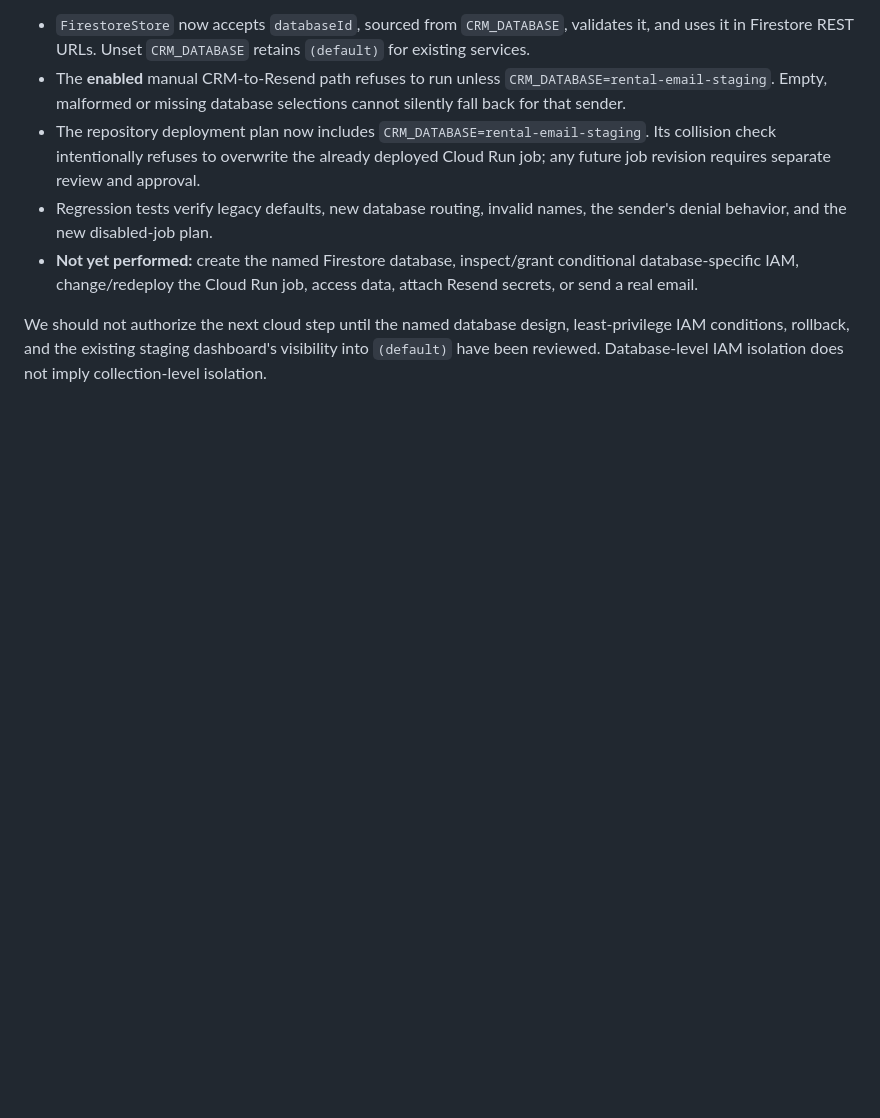
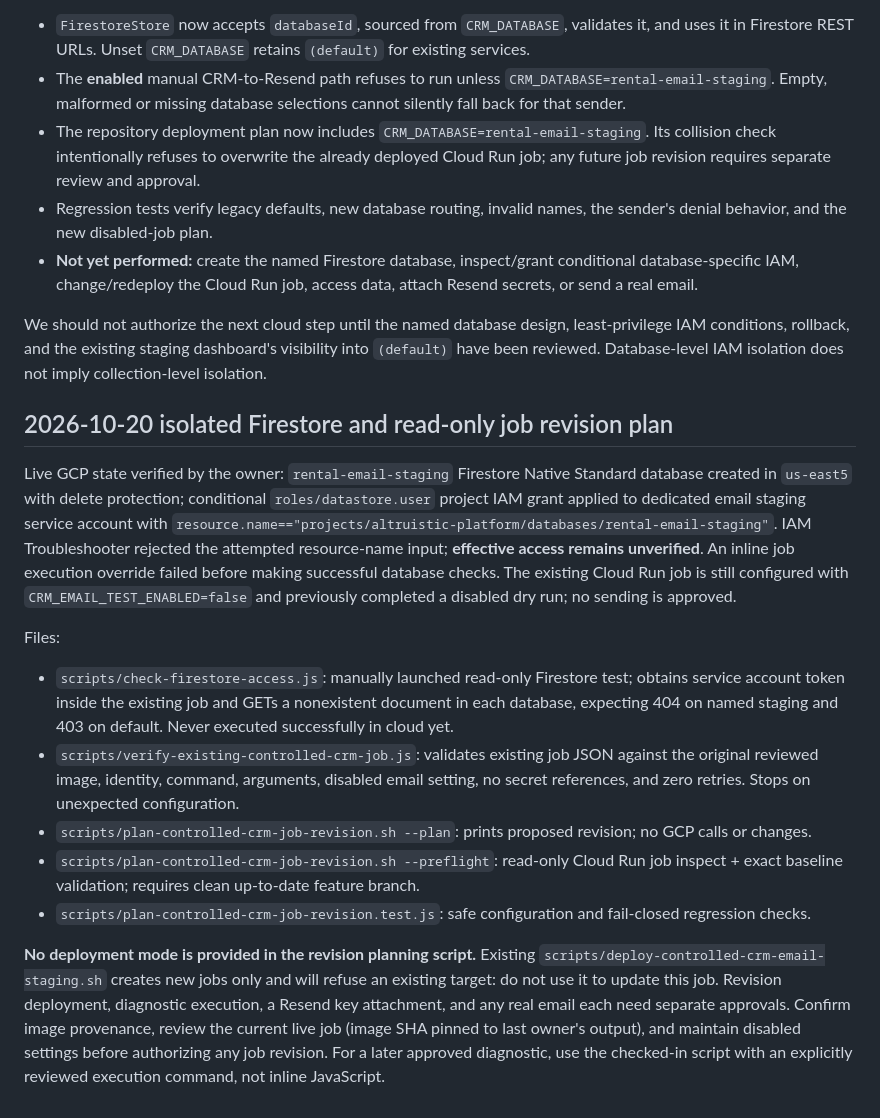
Before and after one commit to MrSankofa/rental-assistant-agent, a Markdown page: docs/controlled-crm-email-staging-checkpoint.md, the part around the change. GitHub-like rendering; blank space fills up the shorter version.

Commit message:
docs: document code-only disabled job revision checkpoint and live IAM state

```diff
--- a/docs/controlled-crm-email-staging-checkpoint.md
+++ b/docs/controlled-crm-email-staging-checkpoint.md
@@ -82,3 +82,16 @@ The actual dedicated Cloud Run job has already been deployed and dry-run success
 - **Not yet performed:** create the named Firestore database, inspect/grant conditional database-specific IAM, change/redeploy the Cloud Run job, access data, attach Resend secrets, or send a real email.
 
 We should not authorize the next cloud step until the named database design, least-privilege IAM conditions, rollback, and the existing staging dashboard's visibility into `(default)` have been reviewed. Database-level IAM isolation does not imply collection-level isolation.
+
+## 2026-10-20 isolated Firestore and read-only job revision plan
+
+Live GCP state verified by the owner: `rental-email-staging` Firestore Native Standard database created in `us-east5` with delete protection; conditional `roles/datastore.user` project IAM grant applied to dedicated email staging service account with `resource.name=="projects/altruistic-platform/databases/rental-email-staging"`. IAM Troubleshooter rejected the attempted resource-name input; **effective access remains unverified**. An inline job execution override failed before making successful database checks. The existing Cloud Run job is still configured with `CRM_EMAIL_TEST_ENABLED=false` and previously completed a disabled dry run; no sending is approved.
+
+Files:
+- `scripts/check-firestore-access.js`: manually launched read-only Firestore test; obtains service account token inside the existing job and GETs a nonexistent document in each database, expecting 404 on named staging and 403 on default. Never executed successfully in cloud yet.
+- `scripts/verify-existing-controlled-crm-job.js`: validates existing job JSON against the original reviewed image, identity, command, arguments, disabled email setting, no secret references, and zero retries. Stops on unexpected configuration.
+- `scripts/plan-controlled-crm-job-revision.sh --plan`: prints proposed revision; no GCP calls or changes.
+- `scripts/plan-controlled-crm-job-revision.sh --preflight`: read-only Cloud Run job inspect + exact baseline validation; requires clean up-to-date feature branch.
+- `scripts/plan-controlled-crm-job-revision.test.js`: safe configuration and fail-closed regression checks.
+
+**No deployment mode is provided in the revision planning script.** Existing `scripts/deploy-controlled-crm-email-staging.sh` creates new jobs only and will refuse an existing target: do not use it to update this job. Revision deployment, diagnostic execution, a Resend key attachment, and any real email each need separate approvals. Confirm image provenance, review the current live job (image SHA pinned to last owner's output), and maintain disabled settings before authorizing any job revision. For a later approved diagnostic, use the checked-in script with an explicitly reviewed execution command, not inline JavaScript.
```
